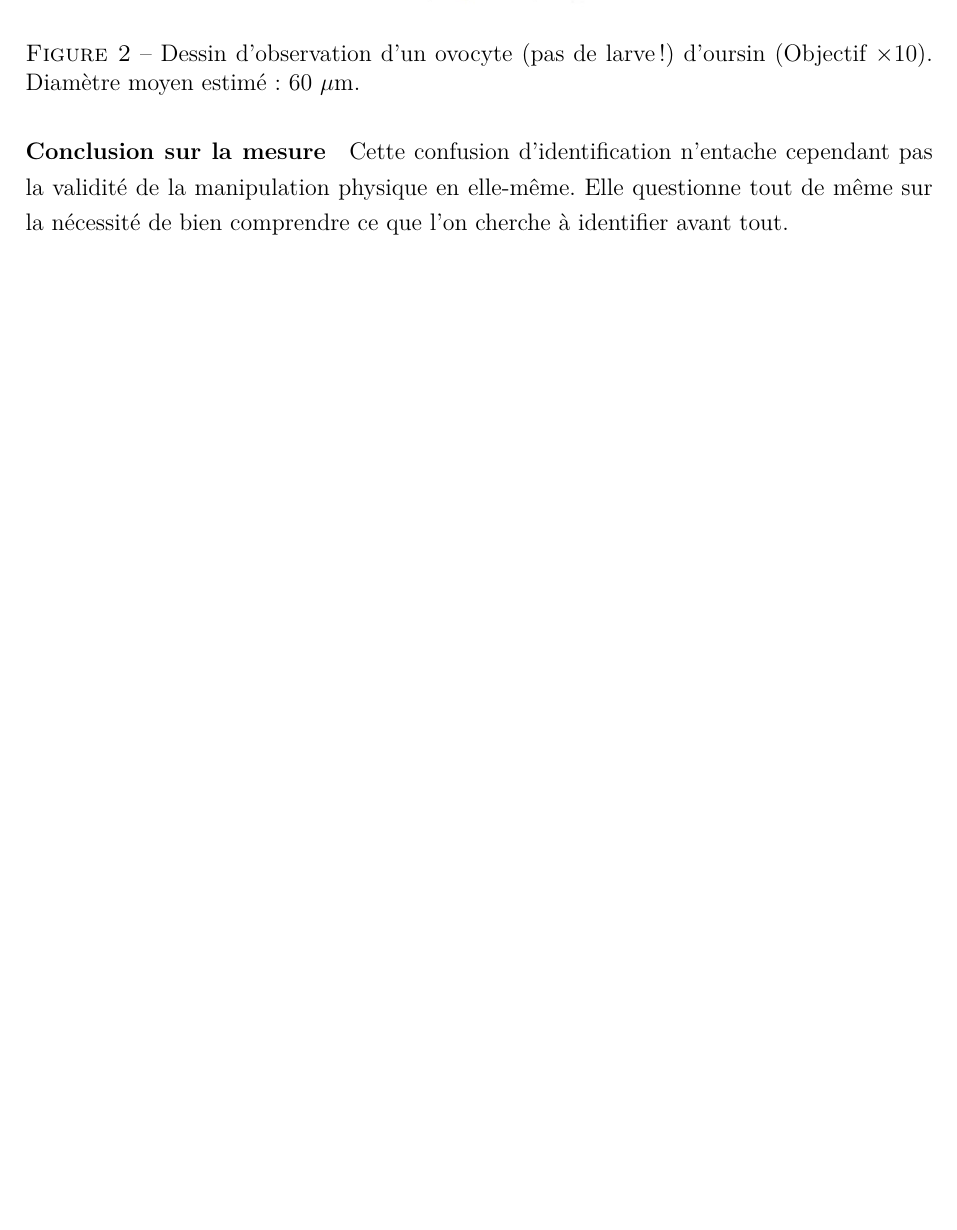
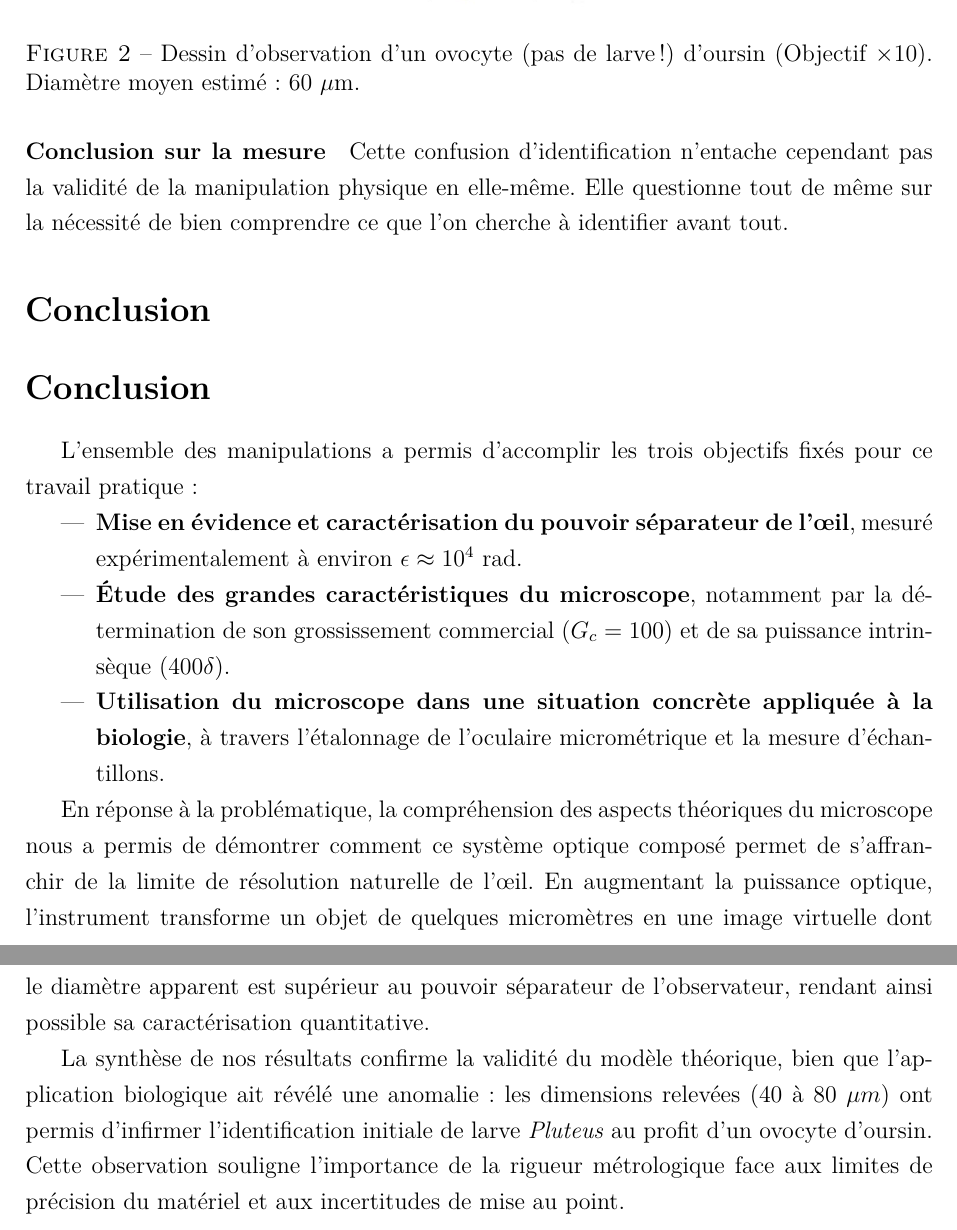
Before and after one commit to loperamidetv/cr-tp-microscope, a LaTeX document (main.tex, which reads sections/conclusion.tex): part of page 13 of 13 before the commit and two parts of pages 13 and 14 of 14 after it, the two joined at a grey line, cut so that both start at the same text, the shorter picture padded with empty space. Compiled offline with pdfLaTeX.

Commit message:
terminado

```diff
--- a/main.tex
+++ b/main.tex
@@ -26,4 +26,7 @@
 \section{Analyse et discussion}
 \input{sections/analyse_discussion.tex}
 
+\section*{Conclusion}
+\input{sections/conclusion.tex}
+
 \end{document}
--- /dev/null
+++ b/sections/conclusion.tex
@@ -0,0 +1,27 @@
+\section*{Conclusion}
+
+L'ensemble des manipulations a permis d'accomplir les trois objectifs fixés pour ce travail pratique :
+\begin{itemize}
+    \item \textbf{Mise en évidence et caractérisation du pouvoir séparateur de l'œil},
+    mesuré expérimentalement à environ $\epsilon \approx 10^4$ rad.
+    \item \textbf{Étude des grandes caractéristiques du microscope},
+    notamment par la détermination de son grossissement commercial ($G_c = 100$)
+    et de sa puissance intrinsèque ($400 \delta$).
+    \item \textbf{Utilisation du microscope dans une situation concrète appliquée à la biologie},
+    à travers l'étalonnage de l'oculaire micrométrique et la mesure d'échantillons.
+\end{itemize}
+
+En réponse à la problématique,
+la compréhension des aspects théoriques du microscope nous a permis de démontrer
+comment ce système optique composé permet de s'affranchir de la limite de résolution naturelle de l'œil.
+En augmentant la puissance optique,
+l'instrument transforme un objet de quelques micromètres
+en une image virtuelle dont le diamètre apparent est supérieur au pouvoir séparateur de l'observateur,
+rendant ainsi possible sa caractérisation quantitative.
+
+La synthèse de nos résultats confirme la validité du modèle théorique,
+bien que l'application biologique ait révélé une anomalie :
+les dimensions relevées ($40$ à $80$ $\mu m$) ont permis d'infirmer l'identification initiale de larve \textit{Pluteus}
+au profit d'un ovocyte d'oursin.
+Cette observation souligne l'importance de la rigueur métrologique
+face aux limites de précision du matériel et aux incertitudes de mise au point.
```
